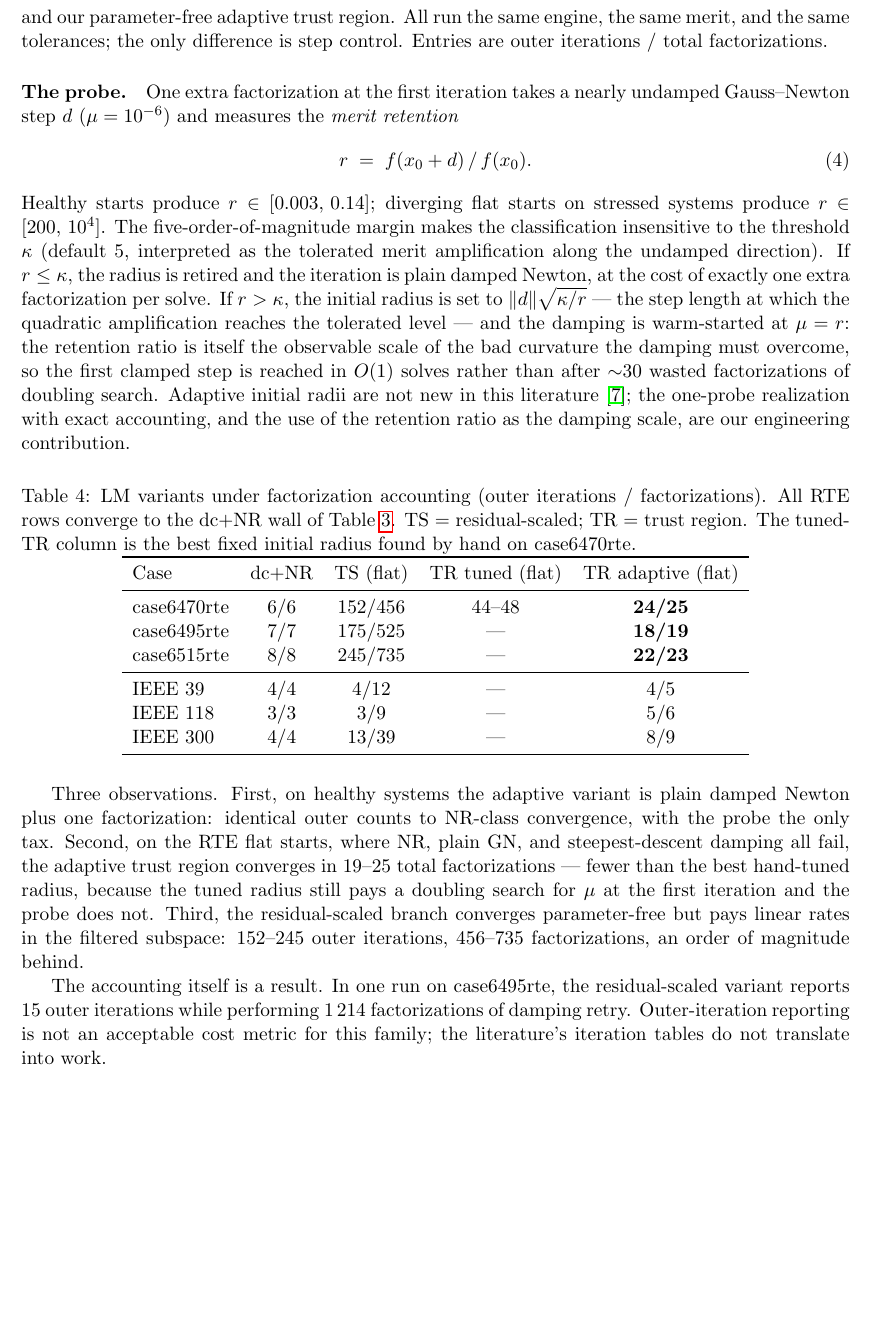
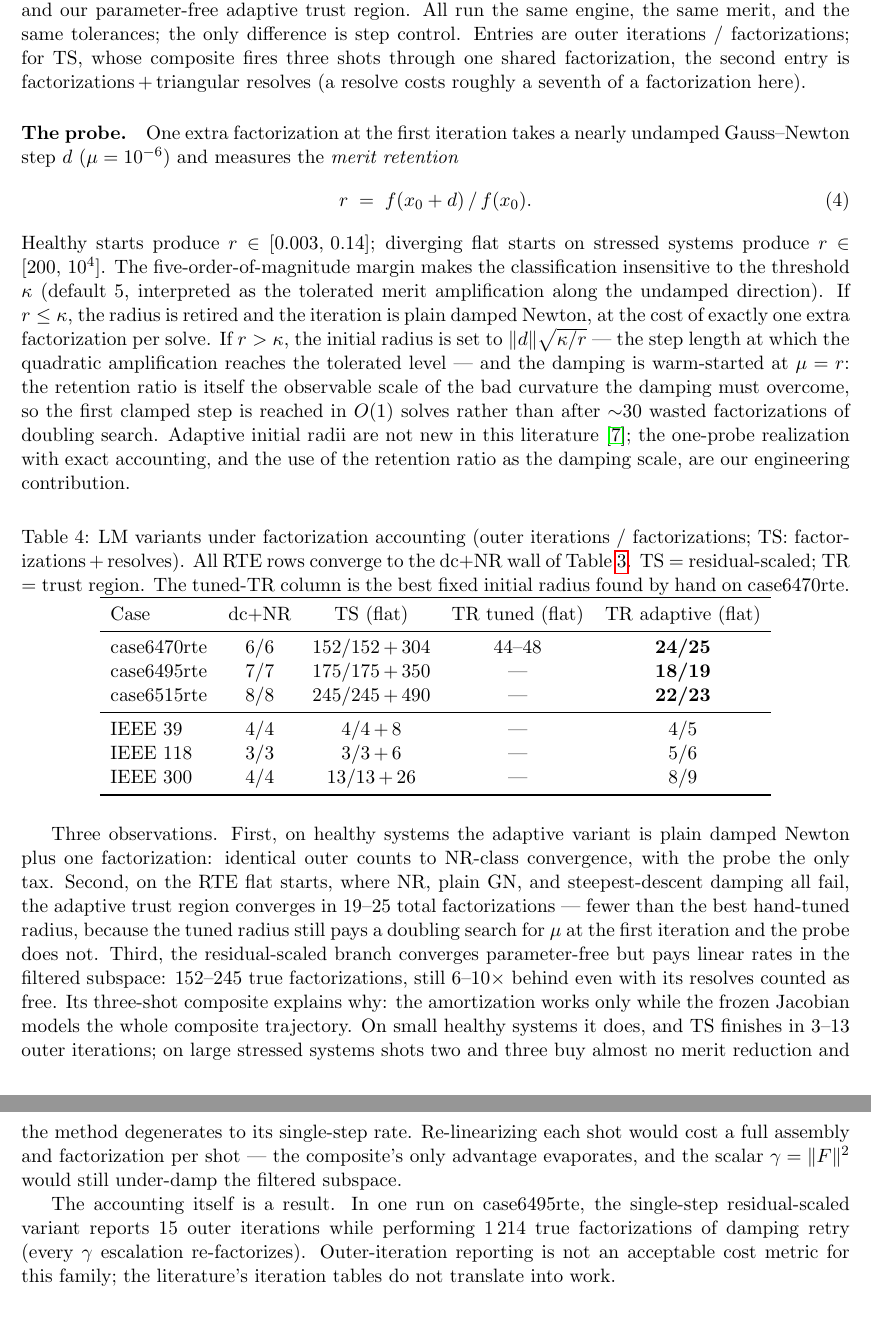
Before and after one commit to chengts95/rustpower, a LaTeX paper (paper/lmpf_preprint.tex): part of page 7 of 9 before the commit and two parts of pages 7 and 8 of 9 after it, the two joined at a grey line, cut so that both start at the same text, the shorter picture padded with empty space. Compiled offline with pdfLaTeX.

Commit message:
perf+paper: FreshKlu 对照证实 refactor 静默退化；TS 记账修正为分解+回代
- lm-solvers 新增'正规方程-KLU-全新分解'路径：6515 平启动 7/7 收敛，
  轨迹与 QDLDL 完全一致（24/44，电压差 4.3e-12）。证明 NE-KLU 发散
  是 refactor 回收旧主元顺序在条件数平方矩阵上静默失准（status 报
  成功、fallback 计数 0），而非正规方程+LU 数学不可行
- 5.1 末段改写：KLU 在病态输入上面临'快而静默错（refactor）'与
  '对但慢（全新分解，2.7× 于 refactor，5.7× 于 QDLDL）'的两难；
  quasi-definite 无需主元，LDLᵀ 同时对且快
- 5.5 表 TS 列修正记账：三发复合共享一次分解，shots 2-3 是回代非
  分解——6470: 152/152+304 等；结论不变（真分解 152-245 vs 19-25）
- 5.5 增补冻结 J 诊断：大系统上 shots 2-3 买不到 merit 下降，复合
  退化为单步速率；逐发重线化要付出整次组装+分解，复合优势蒸发

```diff
--- a/paper/lmpf_preprint.tex
+++ b/paper/lmpf_preprint.tex
@@ -402,7 +409,10 @@ accounting: residual-scaled damping (TS, the parameter-free branch
 of~\cite{derakhshandeh2018}), trust region with a hand-tuned fixed initial
 radius, and our parameter-free adaptive trust region. All run the same
 engine, the same merit, and the same tolerances; the only difference is
-step control. Entries are outer iterations / total factorizations.
+step control. Entries are outer iterations / factorizations; for TS, whose
+composite fires three shots through one shared factorization, the second
+entry is factorizations\,+\,triangular resolves (a resolve costs roughly a
+seventh of a factorization here).
 
 \paragraph{The probe.} One extra factorization at the first iteration takes
 a nearly undamped Gauss--Newton step $d$ ($\mu = 10^{-6}$) and measures the
@@ -430,22 +440,22 @@ are our engineering contribution.
 \begin{table}[h]
 \centering
 \caption{LM variants under factorization accounting
-(outer iterations / factorizations). All RTE rows
-converge to the dc+NR wall of Table~\ref{tab:rte}. TS = residual-scaled;
-TR = trust region. The tuned-TR column is the best fixed initial radius
-found by hand on case6470rte.}
+(outer iterations / factorizations; TS: factorizations\,+\,resolves).
+All RTE rows converge to the dc+NR wall of Table~\ref{tab:rte}.
+TS = residual-scaled; TR = trust region. The tuned-TR column is the best
+fixed initial radius found by hand on case6470rte.}
 \label{tab:variants}
 \begin{tabular}{lcccc}
 \toprule
 Case & dc+NR & TS (flat) & TR tuned (flat) & TR adaptive (flat) \\
 \midrule
-case6470rte & 6/6  & 152/456 & 44--48 & \textbf{24/25} \\
-case6495rte & 7/7  & 175/525 & ---    & \textbf{18/19} \\
-case6515rte & 8/8  & 245/735 & ---    & \textbf{22/23} \\
+case6470rte & 6/6  & 152/152\,+\,304 & 44--48 & \textbf{24/25} \\
+case6495rte & 7/7  & 175/175\,+\,350 & ---    & \textbf{18/19} \\
+case6515rte & 8/8  & 245/245\,+\,490 & ---    & \textbf{22/23} \\
 \midrule
-IEEE 39     & 4/4  & 4/12    & ---    & 4/5 \\
-IEEE 118    & 3/3  & 3/9     & ---    & 5/6 \\
-IEEE 300    & 4/4  & 13/39   & ---    & 8/9 \\
+IEEE 39     & 4/4  & 4/4\,+\,8    & ---    & 4/5 \\
+IEEE 118    & 3/3  & 3/3\,+\,6    & ---    & 5/6 \\
+IEEE 300    & 4/4  & 13/13\,+\,26 & ---    & 8/9 \\
 \bottomrule
 \end{tabular}
 \end{table}
@@ -458,12 +468,20 @@ trust region converges in 19--25 total factorizations --- fewer than the
 best hand-tuned radius, because the tuned radius still pays a doubling
 search for $\mu$ at the first iteration and the probe does not. Third, the
 residual-scaled branch converges parameter-free but pays linear rates in
-the filtered subspace: 152--245 outer iterations, 456--735 factorizations,
-an order of magnitude behind.
+the filtered subspace: 152--245 true factorizations, still 6--10$\times$
+behind even with its resolves counted as free. Its three-shot composite
+explains why: the amortization works only while the frozen Jacobian models
+the whole composite trajectory. On small healthy systems it does, and TS
+finishes in 3--13 outer iterations; on large stressed systems shots two and
+three buy almost no merit reduction and the method degenerates to its
+single-step rate. Re-linearizing each shot would cost a full assembly and
+factorization per shot --- the composite's only advantage evaporates, and
+the scalar $\gamma = \|F\|^2$ would still under-damp the filtered subspace.
 
 The accounting itself is a result. In one run on case6495rte, the
-residual-scaled variant reports 15 outer iterations while performing
-1\,214 factorizations of damping retry. Outer-iteration reporting is not an
+single-step residual-scaled variant reports 15 outer iterations while
+performing 1\,214 true factorizations of damping retry (every $\gamma$
+escalation re-factorizes). Outer-iteration reporting is not an
 acceptable cost metric for this family; the literature's iteration tables
 do not translate into work.
 
```
Also changed, not shown: paper/lmpf_preprint.tex (25 more changed lines), 1 other file.
